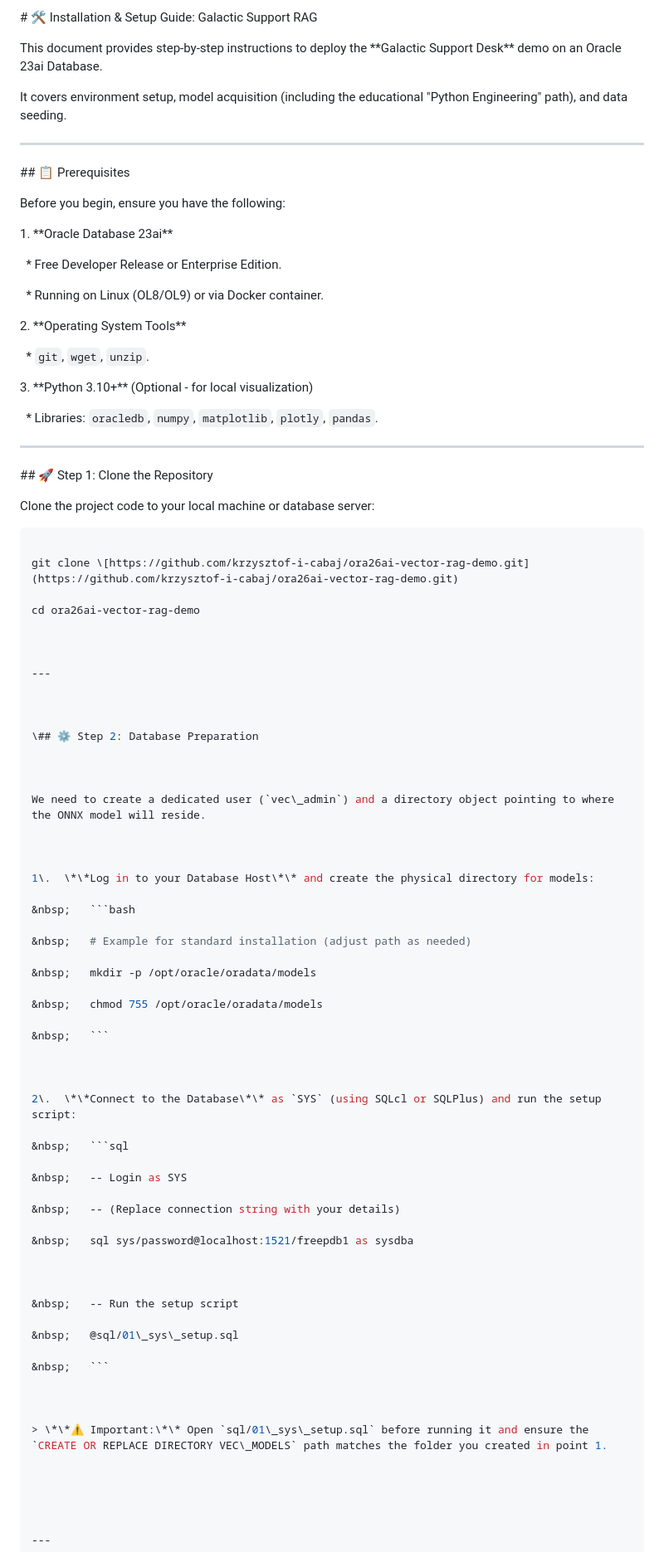
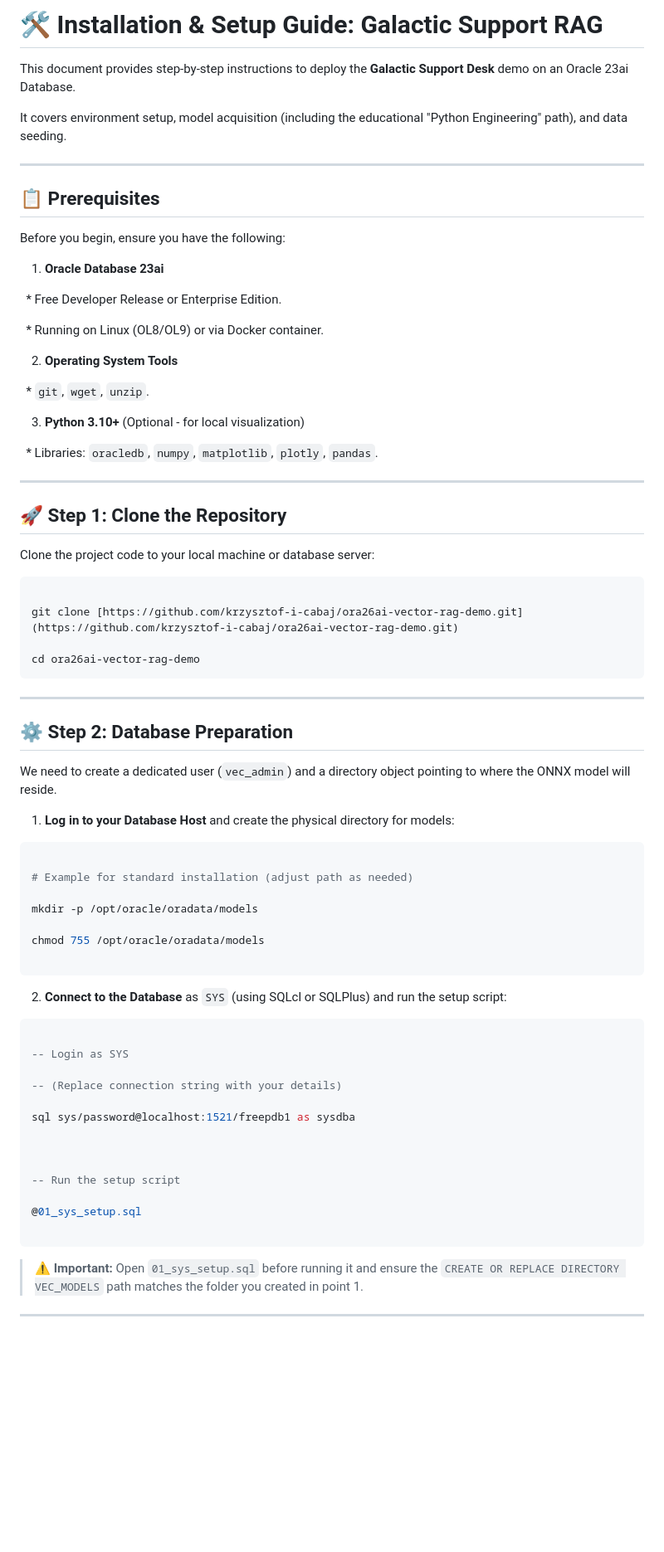
Before and after one commit to krzysztof-i-cabaj/ora26ai-vector-rag-demo, a Markdown page: INSTALL.md, the part around one of its changes. Shown at 83% size. Rendered like a GitHub page; blank space fills up the shorter version.

Commit message:
Fix markdown formatting in INSTALL.md
Updated formatting and fixed markdown syntax in INSTALL.md.

````diff
--- a/INSTALL.md
+++ b/INSTALL.md
@@ -1,8 +1,8 @@
-\# 🛠️ Installation \& Setup Guide: Galactic Support RAG
+# 🛠️ Installation & Setup Guide: Galactic Support RAG
 
 
 
-This document provides step-by-step instructions to deploy the \*\*Galactic Support Desk\*\* demo on an Oracle 23ai Database.
+This document provides step-by-step instructions to deploy the **Galactic Support Desk** demo on an Oracle 23ai Database.
 
 
 
@@ -14,7 +14,7 @@ It covers environment setup, model acquisition (including the educational "Pytho
 
 
 
-\## 📋 Prerequisites
+## 📋 Prerequisites
 
 
 
@@ -22,19 +22,19 @@ Before you begin, ensure you have the following:
 
 
 
-1\.  \*\*Oracle Database 23ai\*\*
+1.  **Oracle Database 23ai**
 
-&nbsp;   \* Free Developer Release or Enterprise Edition.
+&nbsp;   * Free Developer Release or Enterprise Edition.
 
-&nbsp;   \* Running on Linux (OL8/OL9) or via Docker container.
+&nbsp;   * Running on Linux (OL8/OL9) or via Docker container.
 
-2\.  \*\*Operating System Tools\*\*
+2.  **Operating System Tools**
 
-&nbsp;   \* `git`, `wget`, `unzip`.
+&nbsp;   * `git`, `wget`, `unzip`.
 
-3\.  \*\*Python 3.10+\*\* (Optional - for local visualization)
+3.  **Python 3.10+** (Optional - for local visualization)
 
-&nbsp;   \* Libraries: `oracledb`, `numpy`, `matplotlib`, `plotly`, `pandas`.
+&nbsp;   * Libraries: `oracledb`, `numpy`, `matplotlib`, `plotly`, `pandas`.
 
 
 
@@ -42,7 +42,7 @@ Before you begin, ensure you have the following:
 
 
 
-\## 🚀 Step 1: Clone the Repository
+## 🚀 Step 1: Clone the Repository
 
 
 
@@ -52,59 +52,59 @@ Clone the project code to your local machine or database server:
 
 ```bash
 
-git clone \[https://github.com/krzysztof-i-cabaj/ora26ai-vector-rag-demo.git](https://github.com/krzysztof-i-cabaj/ora26ai-vector-rag-demo.git)
+git clone [https://github.com/krzysztof-i-cabaj/ora26ai-vector-rag-demo.git](https://github.com/krzysztof-i-cabaj/ora26ai-vector-rag-demo.git)
 
 cd ora26ai-vector-rag-demo
-
+```
 
 
 ---
 
 
 
-\## ⚙️ Step 2: Database Preparation
+## ⚙️ Step 2: Database Preparation
 
 
 
-We need to create a dedicated user (`vec\_admin`) and a directory object pointing to where the ONNX model will reside.
+We need to create a dedicated user (`vec_admin`) and a directory object pointing to where the ONNX model will reside.
 
 
 
-1\.  \*\*Log in to your Database Host\*\* and create the physical directory for models:
+1.  **Log in to your Database Host** and create the physical directory for models:
 
-&nbsp;   ```bash
+ ```bash
 
-&nbsp;   # Example for standard installation (adjust path as needed)
+# Example for standard installation (adjust path as needed)
 
-&nbsp;   mkdir -p /opt/oracle/oradata/models
+mkdir -p /opt/oracle/oradata/models
 
-&nbsp;   chmod 755 /opt/oracle/oradata/models
+chmod 755 /opt/oracle/oradata/models
 
-&nbsp;   ```
+```
 
 
 
-2\.  \*\*Connect to the Database\*\* as `SYS` (using SQLcl or SQLPlus) and run the setup script:
+2.  **Connect to the Database** as `SYS` (using SQLcl or SQLPlus) and run the setup script:
 
-&nbsp;   ```sql
+ ```sql
 
-&nbsp;   -- Login as SYS
+-- Login as SYS
 
-&nbsp;   -- (Replace connection string with your details)
+-- (Replace connection string with your details)
 
-&nbsp;   sql sys/password@localhost:1521/freepdb1 as sysdba
+sql sys/password@localhost:1521/freepdb1 as sysdba
 
 
 
-&nbsp;   -- Run the setup script
+-- Run the setup script
 
-&nbsp;   @sql/01\_sys\_setup.sql
+@01_sys_setup.sql
 
-&nbsp;   ```
+```
 
 
 
-> \*\*⚠️ Important:\*\* Open `sql/01\_sys\_setup.sql` before running it and ensure the `CREATE OR REPLACE DIRECTORY VEC\_MODELS` path matches the folder you created in point 1.
+> **⚠️ Important:** Open `01_sys_setup.sql` before running it and ensure the `CREATE OR REPLACE DIRECTORY VEC_MODELS` path matches the folder you created in point 1.
 
 
 
````
Also changed, not shown: other parts of INSTALL.md (+64 -65 lines).
